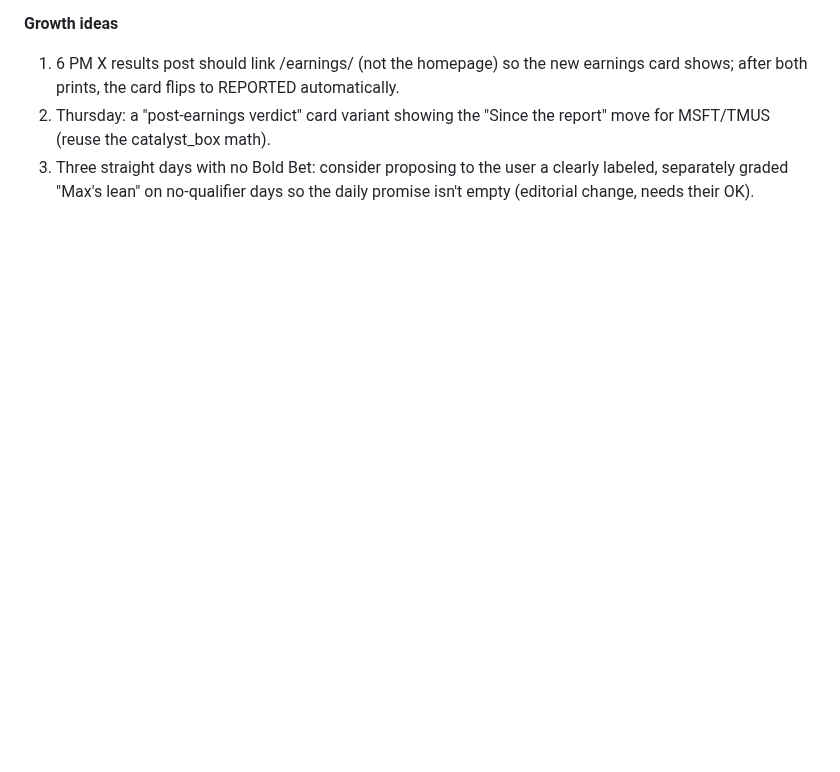
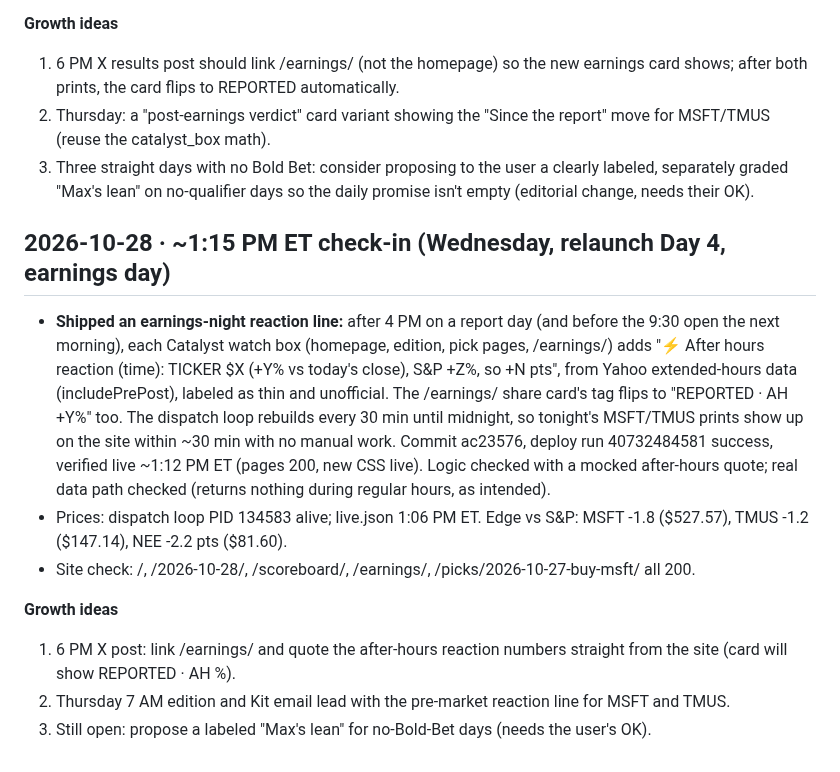
Before and after one commit to gregpunch/daily-five, a Markdown page: ceo-log.md, the part around the change. Rendered like a GitHub page; blank space fills up the shorter version.

Commit message:
ceo-log: 10-28 1 PM check-in [skip ci]

```diff
--- a/ceo-log.md
+++ b/ceo-log.md
@@ -705,3 +705,13 @@
 1. 6 PM X results post should link /earnings/ (not the homepage) so the new earnings card shows; after both prints, the card flips to REPORTED automatically.
 2. Thursday: a "post-earnings verdict" card variant showing the "Since the report" move for MSFT/TMUS (reuse the catalyst_box math).
 3. Three straight days with no Bold Bet: consider proposing to the user a clearly labeled, separately graded "Max's lean" on no-qualifier days so the daily promise isn't empty (editorial change, needs their OK).
+
+## 2026-10-28 · ~1:15 PM ET check-in (Wednesday, relaunch Day 4, earnings day)
+- **Shipped an earnings-night reaction line:** after 4 PM on a report day (and before the 9:30 open the next morning), each Catalyst watch box (homepage, edition, pick pages, /earnings/) adds "⚡ After hours reaction (time): TICKER $X (+Y% vs today's close), S&P +Z%, so +N pts", from Yahoo extended-hours data (includePrePost), labeled as thin and unofficial. The /earnings/ share card's tag flips to "REPORTED · AH +Y%" too. The dispatch loop rebuilds every 30 min until midnight, so tonight's MSFT/TMUS prints show up on the site within ~30 min with no manual work. Commit ac23576, deploy run 40732484581 success, verified live ~1:12 PM ET (pages 200, new CSS live). Logic checked with a mocked after-hours quote; real data path checked (returns nothing during regular hours, as intended).
+- Prices: dispatch loop PID 134583 alive; live.json 1:06 PM ET. Edge vs S&P: MSFT -1.8 ($527.57), TMUS -1.2 ($147.14), NEE -2.2 pts ($81.60).
+- Site check: /, /2026-10-28/, /scoreboard/, /earnings/, /picks/2026-10-27-buy-msft/ all 200.
+
+**Growth ideas**
+1. 6 PM X post: link /earnings/ and quote the after-hours reaction numbers straight from the site (card will show REPORTED · AH %).
+2. Thursday 7 AM edition and Kit email lead with the pre-market reaction line for MSFT and TMUS.
+3. Still open: propose a labeled "Max's lean" for no-Bold-Bet days (needs the user's OK).
```
